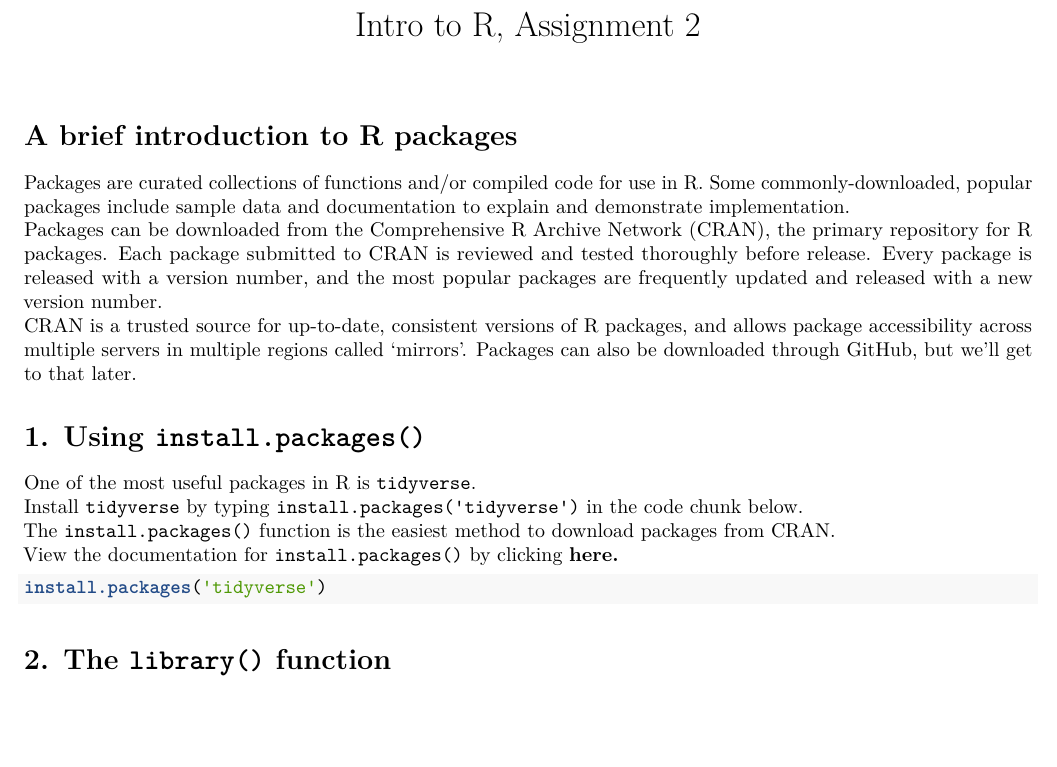
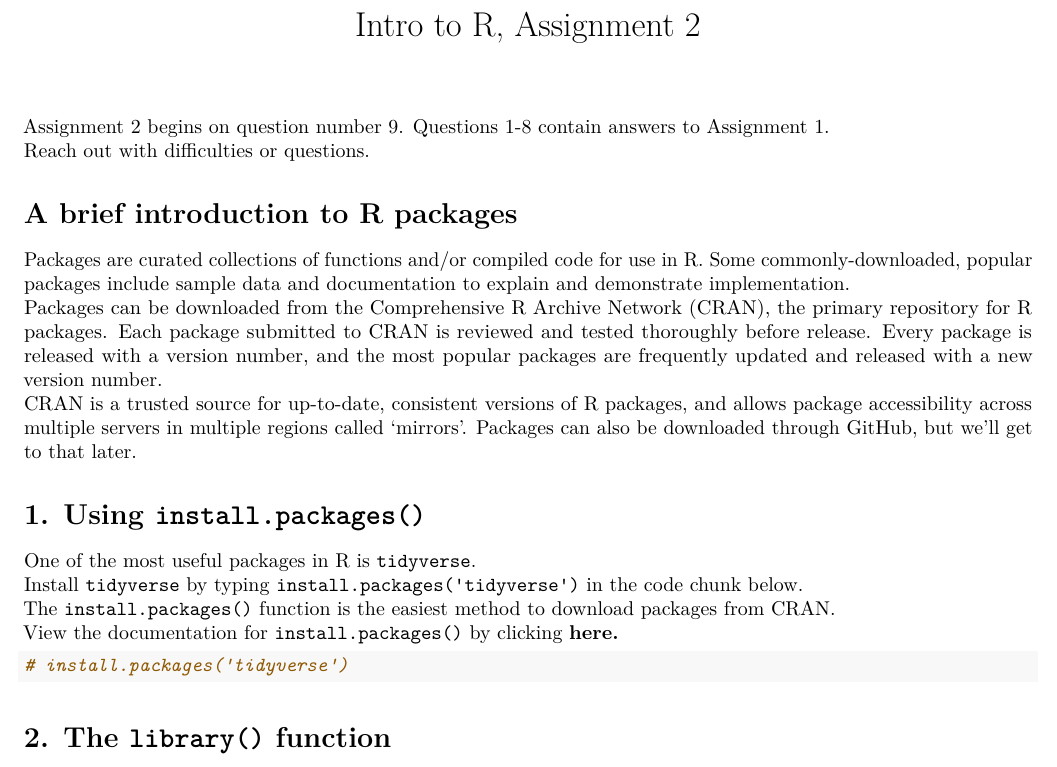
Before and after one commit to sigmasigmaiota/fall2026, an R Markdown document (Assignment_2_BRFSS.Rmd): part of page 1 of 5, cut so that both start at the same text, the shorter picture padded with empty space. Rendered offline with R 4.5, knitr and Pandoc, then LaTeX, with nearby package versions; some code elsewhere in the file could not run offline.

Commit message:
Revise Assignment 2 BRFSS with new content
Updated Assignment 2 to include questions 1-8 and additional instructions.

````diff
--- a/Assignment_2_BRFSS.Rmd
+++ b/Assignment_2_BRFSS.Rmd
@@ -7,6 +7,8 @@ output:
   html_document: default
 ---
 
+Assignment 2 begins on question number 9. Questions 1-8 contain answers to Assignment 1.
+Reach out with difficulties or questions.
 
 # A brief introduction to R packages
 Packages are curated collections of functions and/or compiled code for use in R. Some commonly-downloaded, popular packages include sample data and documentation to explain and demonstrate implementation.
@@ -22,7 +24,7 @@ View the documentation for `install.packages()` by clicking [**here.**](https://
 
 ```{r eval=FALSE}
 
-install.packages('tidyverse')
+# install.packages('tidyverse')
 
 ```
 
````
